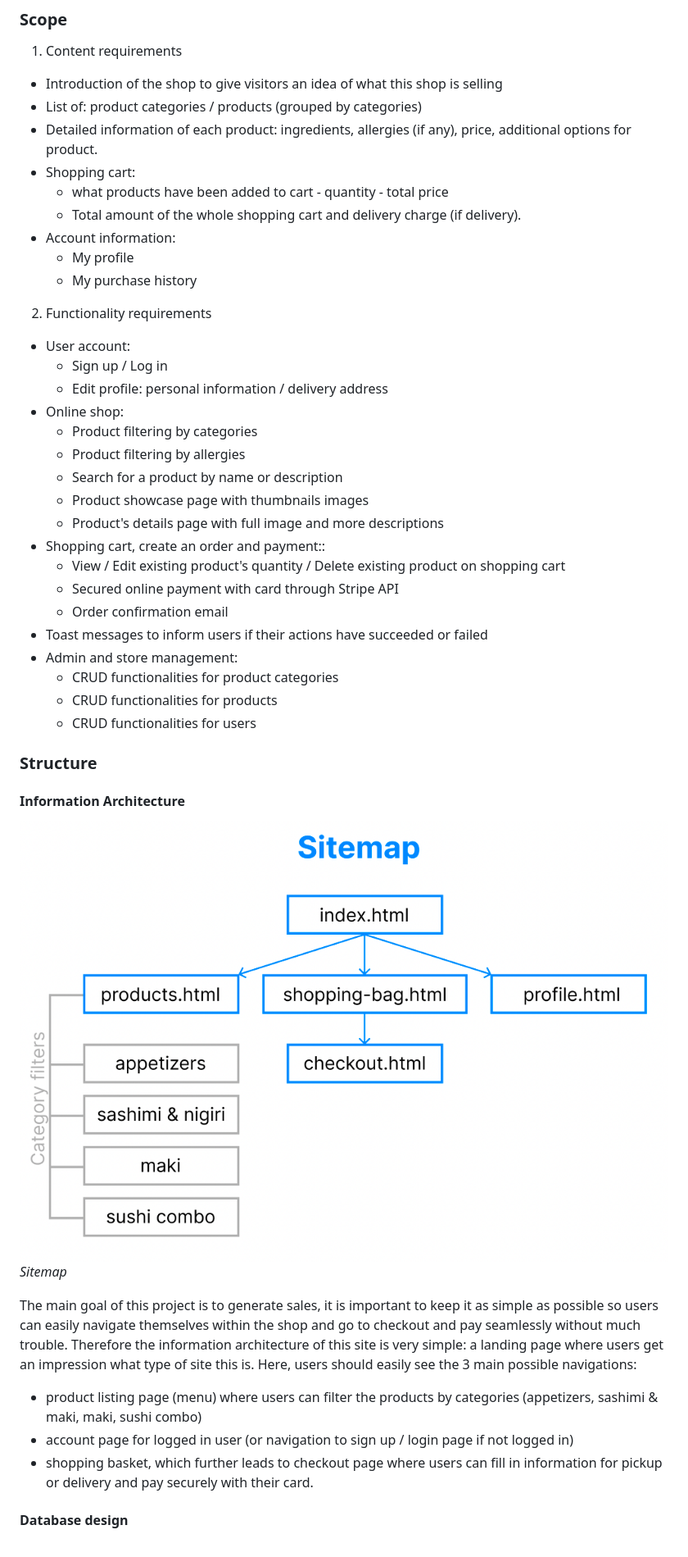
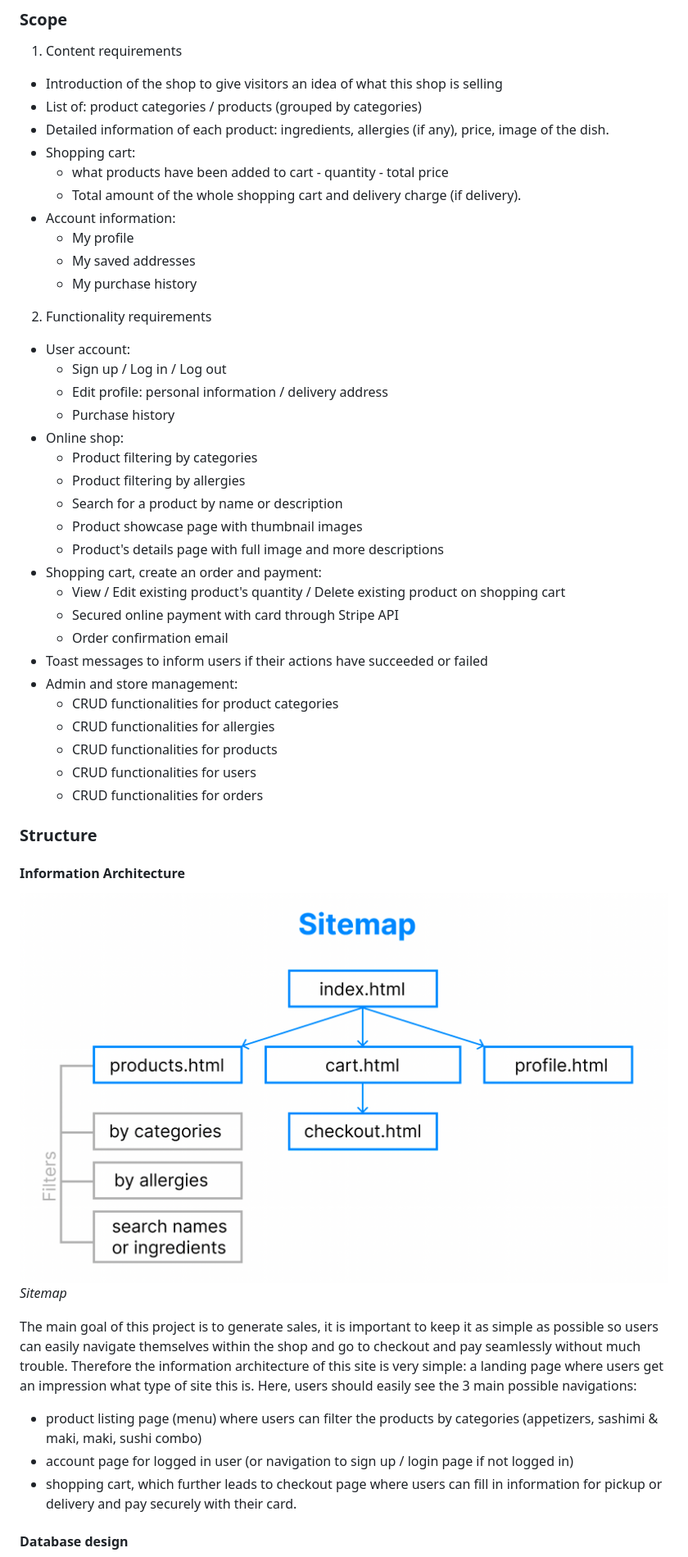
Before and after one commit to thanh-cao/ms4-sushiish-django, a Markdown page: README.md, the part around the change printed below. Shown: that part at 82% size. GitHub-like rendering; pictures changed too: readme-assets/structure-information-architecture.png.

```diff
--- a/README.md
+++ b/README.md
@@ -73,33 +76,37 @@ Covid-19 era has made online ordering and delivery an important feature and sour
 1. Content requirements
 * Introduction of the shop to give visitors an idea of what this shop is selling
 * List of: product categories / products (grouped by categories)
-* Detailed information of each product: ingredients, allergies (if any), price, additional options for product.
+* Detailed information of each product: ingredients, allergies (if any), price, image of the dish.
 * Shopping cart:
   * what products have been added to cart - quantity - total price
   * Total amount of the whole shopping cart and delivery charge (if delivery).
 * Account information:
   * My profile
+  * My saved addresses
   * My purchase history
 
 2. Functionality requirements
 * User account:
-  * Sign up / Log in
+  * Sign up / Log in / Log out
   * Edit profile: personal information / delivery address
+  * Purchase history
 * Online shop:
   * Product filtering by categories
   * Product filtering by allergies
   * Search for a product by name or description
-  * Product showcase page with thumbnails images
+  * Product showcase page with thumbnail images
   * Product's details page with full image and more descriptions
-* Shopping cart, create an order and payment::
+* Shopping cart, create an order and payment:
   * View / Edit existing product's quantity / Delete existing product on shopping cart
   * Secured online payment with card through Stripe API
   * Order confirmation email
 * Toast messages to inform users if their actions have succeeded or failed
 * Admin and store management:
   * CRUD functionalities for product categories
+  * CRUD functionalities for allergies
   * CRUD functionalities for products
   * CRUD functionalities for users
+  * CRUD functionalities for orders
 
 ### Structure
 #### Information Architecture
@@ -108,5 +115,5 @@ Covid-19 era has made online ordering and delivery an important feature and sour
 The main goal of this project is to generate sales, it is important to keep it as simple as possible so users can easily navigate themselves within the shop and go to checkout and pay seamlessly without much trouble. Therefore the information architecture of this site is very simple: a landing page where users get an impression what type of site this is. Here, users should easily see the 3 main possible navigations:
 * product listing page (menu) where users can filter the products by categories (appetizers, sashimi & maki, maki, sushi combo)
 * account page for logged in user (or navigation to sign up / login page if not logged in)
-* shopping basket, which further leads to checkout page where users can fill in information for pickup or delivery and pay securely with their card.
+* shopping cart, which further leads to checkout page where users can fill in information for pickup or delivery and pay securely with their card.
 #### Database design
```
Also changed, not shown: other parts of README.md (+89 -25 lines), readme-assets/responsiveness.png (added), readme-assets/structure-er-modelling.png, 1 other file.
